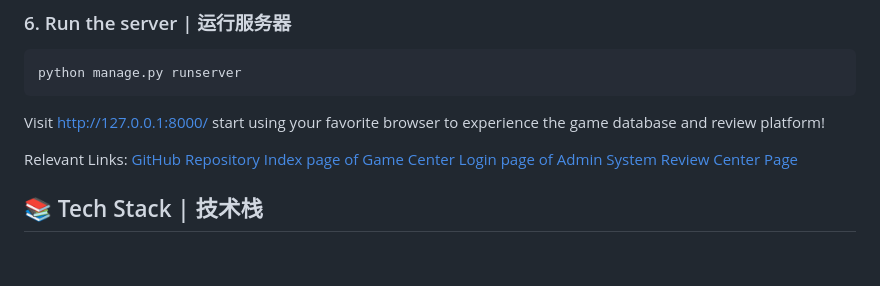
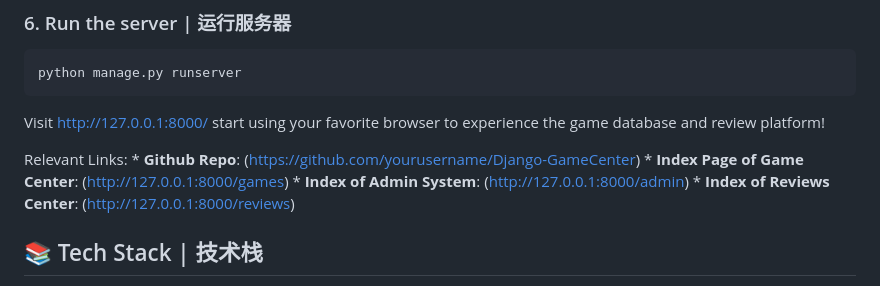
Before and after one commit to chenxi-001-666/Django-GameCenter, a Markdown page: README.md, the part around the change. Rendered like a GitHub page; blank space fills up the shorter version.

Commit message:
Update links formatting in README.md

```diff
--- a/README.md
+++ b/README.md
@@ -60,10 +60,10 @@ python manage.py runserver
 Visit [http://127.0.0.1:8000/](http://127.0.0.1:8000/) start using your favorite browser to experience the game database and review platform!
 
 Relevant Links:
-    [GitHub Repository](https://github.com/yourusername/Django-GameCenter)
-    [Index page of Game Center](http://127.0.0.1:8000/games)
-    [Login page of Admin System](http://127.0.0.1:8000/admin)
-    [Review Center Page](http://127.0.0.1:8000/reviews)
+    * **Github Repo**: (https://github.com/yourusername/Django-GameCenter)
+    * **Index Page of Game Center**: (http://127.0.0.1:8000/games)
+    * **Index of Admin System**: (http://127.0.0.1:8000/admin)
+    * **Index of Reviews Center**: (http://127.0.0.1:8000/reviews)
 
 ## 📚 Tech Stack | 技术栈
 * **Backend**: Django 5.2
```
